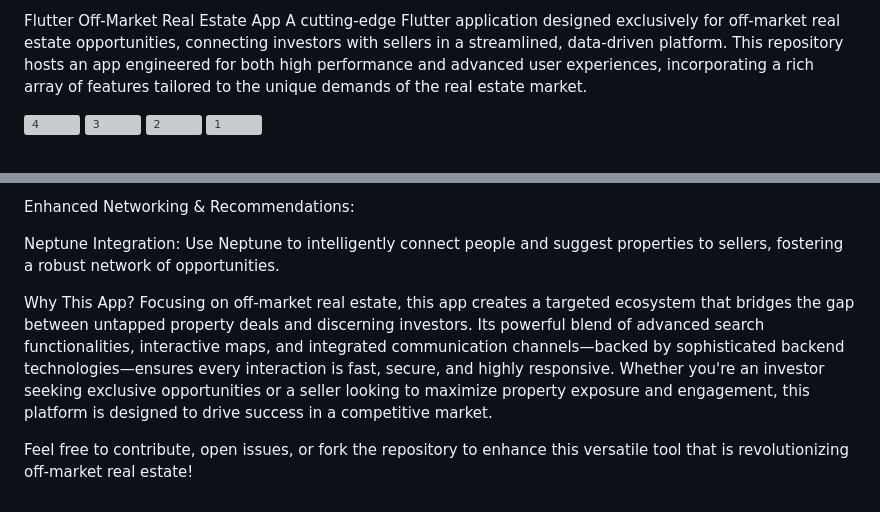
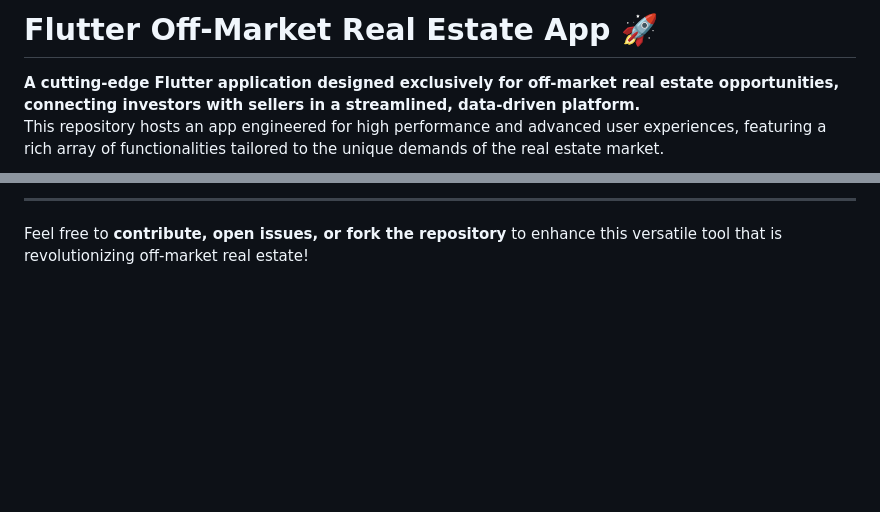
Before and after one commit to anibalperezp/off-market-properties, a Markdown page: README.md, 2 parts joined by grey strips. Rendered like a GitHub page; blank space fills up the shorter version; grey boxes are pictures that could not be loaded.

```diff
--- a/README.md
+++ b/README.md
@@ -1,5 +1,5 @@
-Flutter Off-Market Real Estate App
-A cutting-edge Flutter application designed exclusively for off-market real estate opportunities, connecting investors with sellers in a streamlined, data-driven platform. This repository hosts an app engineered for both high performance and advanced user experiences, incorporating a rich array of features tailored to the unique demands of the real estate market.
+# Flutter Off-Market Real Estate App 🚀
 
-![4](https://github.com/user-attachments/assets/cc9850dd-39cc-48c2-830c-4c9b2eb1de22) ![3](https://github.com/user-attachments/assets/4373271f-b1a5-421f-8102-3c937fb6ca15) ![2](https://github.com/user-attachments/assets/fa6adeab-bf70-47f5-b82f-8131a877ddc5) ![1](https://github.com/user-attachments/assets/eb5f9717-d7a6-4c3d-8097-646722abda97)
+**A cutting-edge Flutter application designed exclusively for off-market real estate opportunities, connecting investors with sellers in a streamlined, data-driven platform.**
+This repository hosts an app engineered for high performance and advanced user experiences, featuring a rich array of functionalities tailored to the unique demands of the real estate market.
 
@@ -50,9 +69,4 @@ WebSocket Chat: Enable real-time chat functionality between sellers and investor
 
-Enhanced Networking & Recommendations:
+---
 
-Neptune Integration: Use Neptune to intelligently connect people and suggest properties to sellers, fostering a robust network of opportunities.
-
-Why This App?
-Focusing on off-market real estate, this app creates a targeted ecosystem that bridges the gap between untapped property deals and discerning investors. Its powerful blend of advanced search functionalities, interactive maps, and integrated communication channels—backed by sophisticated backend technologies—ensures every interaction is fast, secure, and highly responsive. Whether you're an investor seeking exclusive opportunities or a seller looking to maximize property exposure and engagement, this platform is designed to drive success in a competitive market.
-
-Feel free to contribute, open issues, or fork the repository to enhance this versatile tool that is revolutionizing off-market real estate!
+Feel free to **contribute, open issues, or fork the repository** to enhance this versatile tool that is revolutionizing off-market real estate!
```
Also changed, not shown: other parts of README.md (+42 -23 lines).
